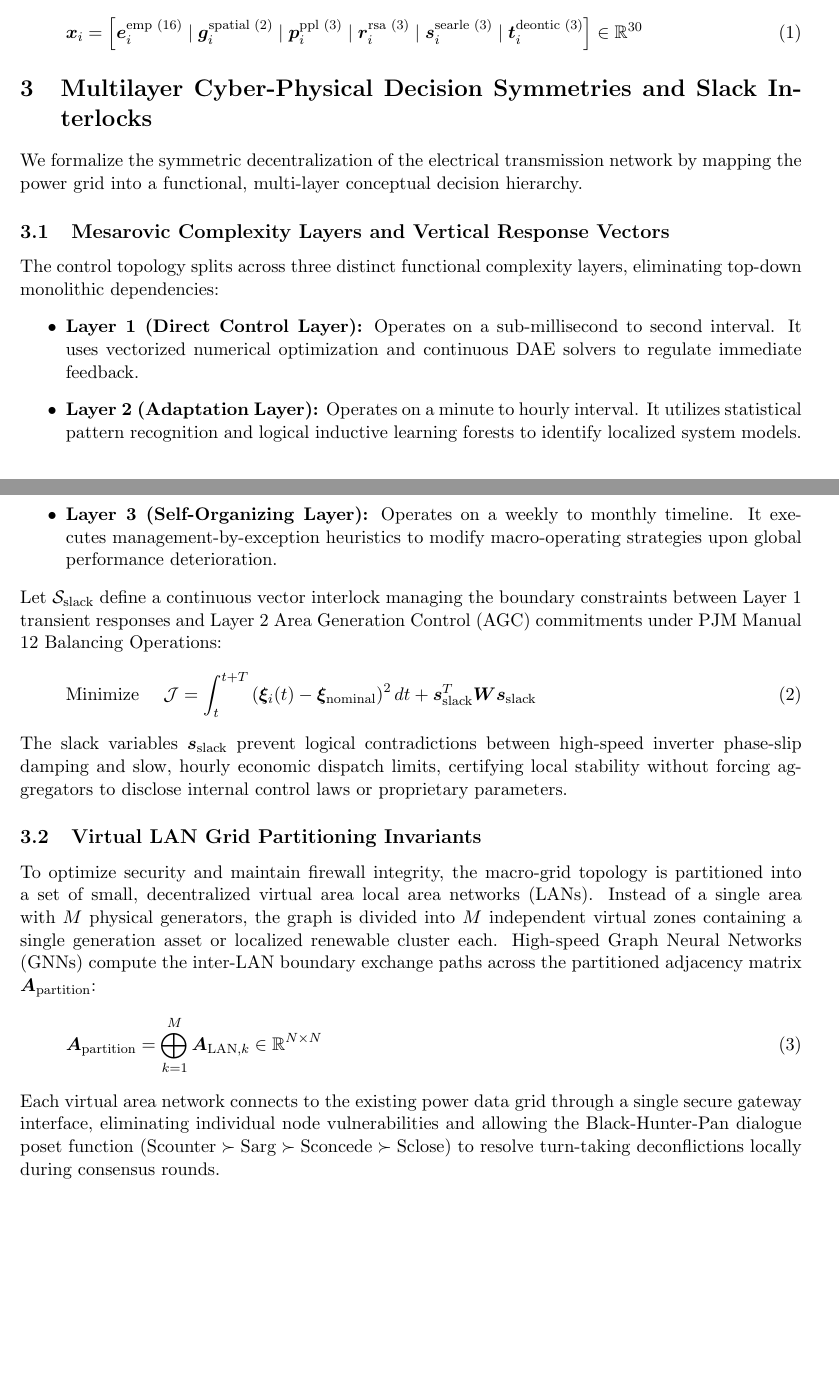
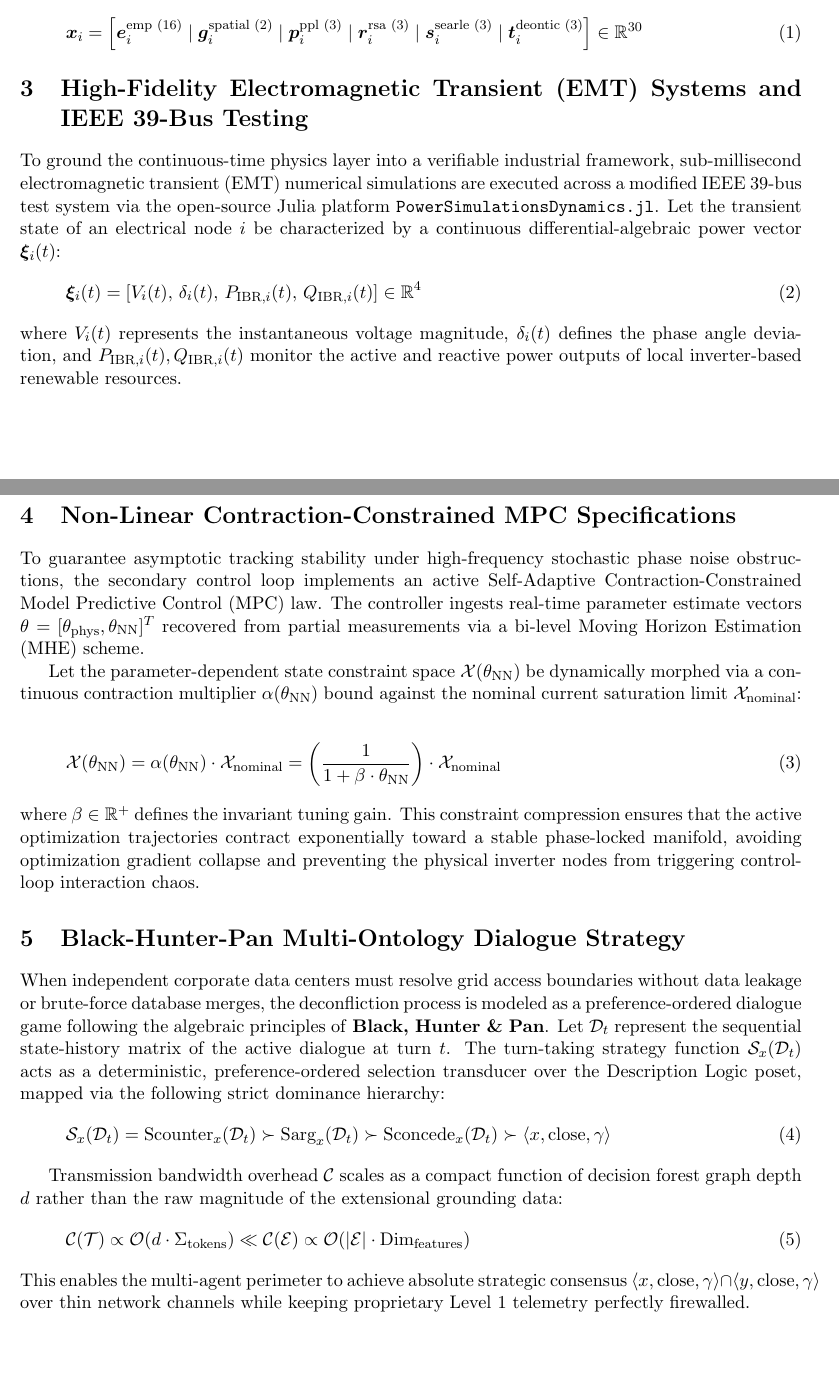
Before and after one commit to richardh1sherman-art/Neurosymbolic-Life-Goal-Cascade, a LaTeX document (systemspec.tex): two parts of pages 1 and 2 of 2, joined at a grey line, cut so that both start at the same text. Compiled offline with pdfLaTeX.

Commit message:
Docs: Complete master systemspec blueprint update integrating Contraction-Constrained MPC

```diff
--- a/systemspec.tex
+++ b/systemspec.tex
@@ -25,27 +25,32 @@ To inject continuous meaning and speech-act context into the message-passing con
 \bm{x}_i = \left[ \bm{e}_i^{\text{emp (16)}} \mid \bm{g}_i^{\text{spatial (2)}} \mid \bm{p}_i^{\text{ppl (3)}} \mid \bm{r}_i^{\text{rsa (3)}} \mid \bm{s}_i^{\text{searle (3)}} \mid \bm{t}_i^{\text{deontic (3)}} \right] \in \mathbb{R}^{30}
 \end{equation}
 
-\section{Multilayer Cyber-Physical Decision Symmetries and Slack Interlocks}
-We formalize the symmetric decentralization of the electrical transmission network by mapping the power grid into a functional, multi-layer conceptual decision hierarchy.
+\section{High-Fidelity Electromagnetic Transient (EMT) Systems and IEEE 39-Bus Testing}
+To ground the continuous-time physics layer into a verifiable industrial framework, sub-millisecond electromagnetic transient (EMT) numerical simulations are executed across a modified IEEE 39-bus test system via the open-source Julia platform \texttt{PowerSimulationsDynamics.jl}. Let the transient state of an electrical node $i$ be characterized by a continuous differential-algebraic power vector $\bm{\xi}_i(t)$:
+\begin{equation}
+\bm{\xi}_i(t) = \left[ V_i(t), \, \delta_i(t), \, P_{\text{IBR}, i}(t), \, Q_{\text{IBR}, i}(t) \right] \in \mathbb{R}^4
+\end{equation}
+where $V_i(t)$ represents the instantaneous voltage magnitude, $\delta_i(t)$ defines the phase angle deviation, and $P_{\text{IBR}, i}(t), Q_{\text{IBR}, i}(t)$ monitor the active and reactive power outputs of local inverter-based renewable resources.
 
-\subsection{Mesarovic Complexity Layers and Vertical Response Vectors}
-The control topology splits across three distinct functional complexity layers, eliminating top-down monolithic dependencies:
-\begin{itemize}
-    \item \textbf{Layer 1 (Direct Control Layer):} Operates on a sub-millisecond to second interval. It uses vectorized numerical optimization and continuous DAE solvers to regulate immediate feedback.
-    \item \textbf{Layer 2 (Adaptation Layer):} Operates on a minute to hourly interval. It utilizes statistical pattern recognition and logical inductive learning forests to identify localized system models.
-    \item \textbf{Layer 3 (Self-Organizing Layer):} Operates on a weekly to monthly timeline. It executes management-by-exception heuristics to modify macro-operating strategies upon global performance deterioration.
-\end{itemize}
-Let $\mathcal{S}_{\text{slack}}$ define a continuous vector interlock managing the boundary constraints between Layer 1 transient responses and Layer 2 Area Generation Control (AGC) commitments under PJM Manual 12 Balancing Operations:
+\section{Non-Linear Contraction-Constrained MPC Specifications}
+To guarantee asymptotic tracking stability under high-frequency stochastic phase noise obstructions, the secondary control loop implements an active Self-Adaptive Contraction-Constrained Model Predictive Control (MPC) law. The controller ingests real-time parameter estimate vectors $\theta = [\theta_{\text{phys}}, \theta_{\text{NN}}]^T$ recovered from partial measurements via a bi-level Moving Horizon Estimation (MHE) scheme.
+
+Let the parameter-dependent state constraint space $\mathcal{X}(\theta_{\text{NN}})$ be dynamically morphed via a continuous contraction multiplier $\alpha(\theta_{\text{NN}})$ bound against the nominal current saturation limit $\mathcal{X}_{\text{nominal}}$:
 \begin{equation}
-\text{Minimize } \quad \mathcal{J} = \int_{t}^{t+T} \left( \bm{\xi}_i(t) - \bm{\xi}_{\text{nominal}} \right)^2 dt + \bm{s}_{\text{slack}}^T \bm{W} \bm{s}_{\text{slack}}
+\mathcal{X}(\theta_{\text{NN}}) = \alpha(\theta_{\text{NN}}) \cdot \mathcal{X}_{\text{nominal}} = \left( \frac{1}{1 + \beta \cdot \theta_{\text{NN}}} \right) \cdot \mathcal{X}_{\text{nominal}}
 \end{equation}
-The slack variables $\bm{s}_{\text{slack}}$ prevent logical contradictions between high-speed inverter phase-slip damping and slow, hourly economic dispatch limits, certifying local stability without forcing aggregators to disclose internal control laws or proprietary parameters.
+where $\beta \in \mathbb{R}^+$ defines the invariant tuning gain. This constraint compression ensures that the active optimization trajectories contract exponentially toward a stable phase-locked manifold, avoiding optimization gradient collapse and preventing the physical inverter nodes from triggering control-loop interaction chaos.
 
-\subsection{Virtual LAN Grid Partitioning Invariants}
-To optimize security and maintain firewall integrity, the macro-grid topology is partitioned into a set of small, decentralized virtual area local area networks (LANs). Instead of a single area with $M$ physical generators, the graph is divided into $M$ independent virtual zones containing a single generation asset or localized renewable cluster each. High-speed Graph Neural Networks (GNNs) compute the inter-LAN boundary exchange paths across the partitioned adjacency matrix $\bm{A}_{\text{partition}}$:
+\section{Black-Hunter-Pan Multi-Ontology Dialogue Strategy}
+When independent corporate data centers must resolve grid access boundaries without data leakage or brute-force database merges, the deconfliction process is modeled as a preference-ordered dialogue game following the algebraic principles of \textbf{Black, Hunter \& Pan}. Let $\mathcal{D}_t$ represent the sequential state-history matrix of the active dialogue at turn $t$. The turn-taking strategy function $\mathcal{S}_x(\mathcal{D}_t)$ acts as a deterministic, preference-ordered selection transducer over the Description Logic poset, mapped via the following strict dominance hierarchy:
 \begin{equation}
-\bm{A}_{\text{partition}} = \bigoplus_{k=1}^{M} \bm{A}_{\text{LAN}, k} \in \mathbb{R}^{N \times N}
+\mathcal{S}_x(\mathcal{D}_t) = \text{Scounter}_x(\mathcal{D}_t) \succ \text{Sarg}_x(\mathcal{D}_t) \succ \text{Sconcede}_x(\mathcal{D}_t) \succ \langle x, \text{close}, \gamma \rangle
 \end{equation}
-Each virtual area network connects to the existing power data grid through a single secure gateway interface, eliminating individual node vulnerabilities and allowing the Black-Hunter-Pan dialogue poset function ($\text{Scounter} \succ \text{Sarg} \succ \text{Sconcede} \succ \text{Sclose}$) to resolve turn-taking deconflictions locally during consensus rounds.
+
+Transmission bandwidth overhead $\mathcal{C}$ scales as a compact function of decision forest graph depth $d$ rather than the raw magnitude of the extensional grounding data:
+\begin{equation}
+\mathcal{C}(\mathcal{T}) \propto \mathcal{O}(d \cdot \Sigma_{\text{tokens}}) \ll \mathcal{C}(\mathcal{E}) \propto \mathcal{O}(|\mathcal{E}| \cdot \text{Dim}_{\text{features}})
+\end{equation}
+This enables the multi-agent perimeter to achieve absolute strategic consensus $\langle x, \text{close}, \gamma \rangle \cap \langle y, \text{close}, \gamma \rangle$ over thin network channels while keeping proprietary Level 1 telemetry perfectly firewalled.
 
 \end{document}
```
Also changed, not shown: systemspec.pdf.
